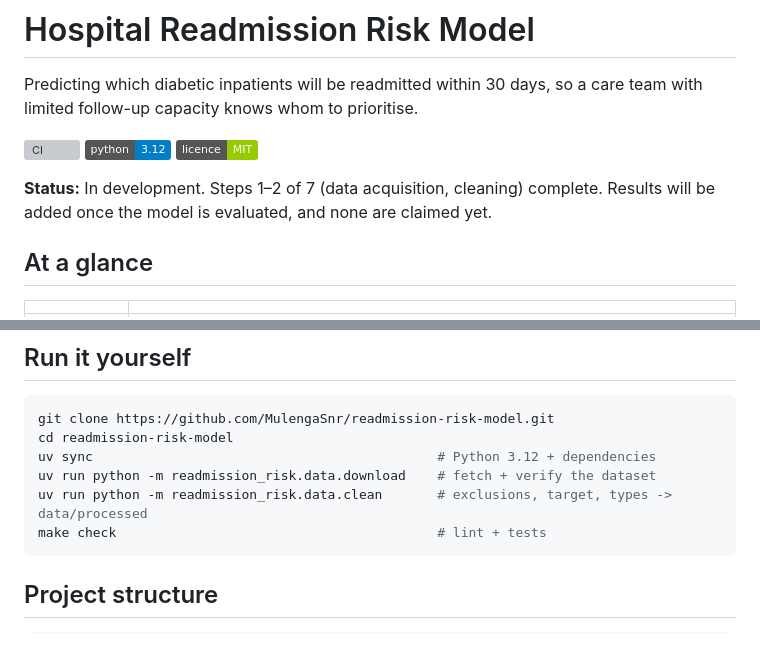
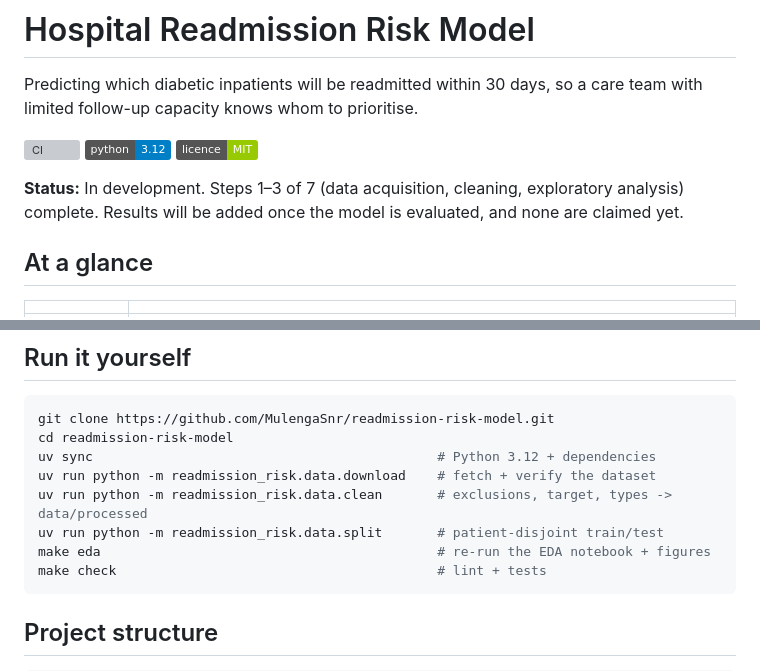
Before and after one commit to MulengaSnr/readmission-risk-model, a Markdown page: README.md, 2 parts joined by grey strips. GitHub-like rendering; badges without logos; blank space fills up the shorter version; grey boxes are pictures that could not be loaded.

````diff
--- a/README.md
+++ b/README.md
@@ -6,7 +6,7 @@ Predicting which diabetic inpatients will be readmitted within 30 days, so a car
 ![Python](https://img.shields.io/badge/python-3.12-blue)
 ![Licence](https://img.shields.io/badge/licence-MIT-green)
 
-**Status:** In development. Steps 1–2 of 7 (data acquisition, cleaning) complete. Results will be added once the model is evaluated, and none are claimed yet.
+**Status:** In development. Steps 1–3 of 7 (data acquisition, cleaning, exploratory analysis) complete. Results will be added once the model is evaluated, and none are claimed yet.
 
 ## At a glance
 | | |
@@ -65,6 +84,8 @@ cd readmission-risk-model
 uv sync                                            # Python 3.12 + dependencies
 uv run python -m readmission_risk.data.download    # fetch + verify the dataset
 uv run python -m readmission_risk.data.clean       # exclusions, target, types -> data/processed
+uv run python -m readmission_risk.data.split       # patient-disjoint train/test
+make eda                                           # re-run the EDA notebook + figures
 make check                                         # lint + tests
 ```
 
````
Also changed, not shown: other parts of README.md (+21 -2 lines), notebooks/README.md (+6 -2 lines), reports/figures/eda_a1c.png (added), reports/figures/eda_age.png (added), reports/figures/eda_discharge.png (added), reports/figures/eda_leakage_trap.png (added), reports/figures/eda_missingness.png (added), reports/figures/eda_prior_inpatient.png (added), 11 other files.
